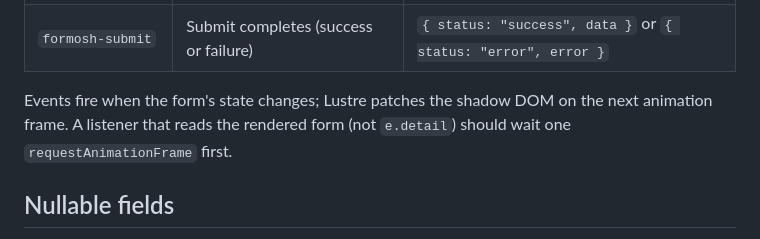
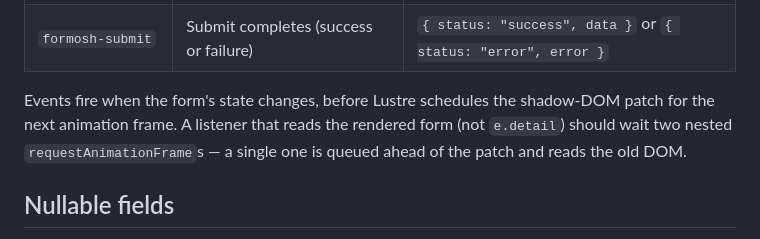
Before and after one commit to radionest/gleam_formosh, a Markdown page: docs/guides/web-component.md, the part around the change. GitHub-like rendering.

Commit message:
docs(web-component): wait two frames before reading the rendered form

```diff
--- a/docs/guides/web-component.md
+++ b/docs/guides/web-component.md
@@ -112,9 +112,11 @@ form.addEventListener('formosh-submit', (e) => {
 | `formosh-submitting` | A submit attempt starts | `{ status: "submitting" }` |
 | `formosh-submit` | Submit completes (success or failure) | `{ status: "success", data }` or `{ status: "error", error }` |
 
-Events fire when the form's state changes; Lustre patches the shadow DOM on
-the next animation frame. A listener that reads the rendered form (not
-`e.detail`) should wait one `requestAnimationFrame` first.
+Events fire when the form's state changes, before Lustre schedules the
+shadow-DOM patch for the next animation frame. A listener that reads the
+rendered form (not `e.detail`) should wait two nested
+`requestAnimationFrame`s — a single one is queued ahead of the patch and
+reads the old DOM.
 
 ## Nullable fields
 
```
